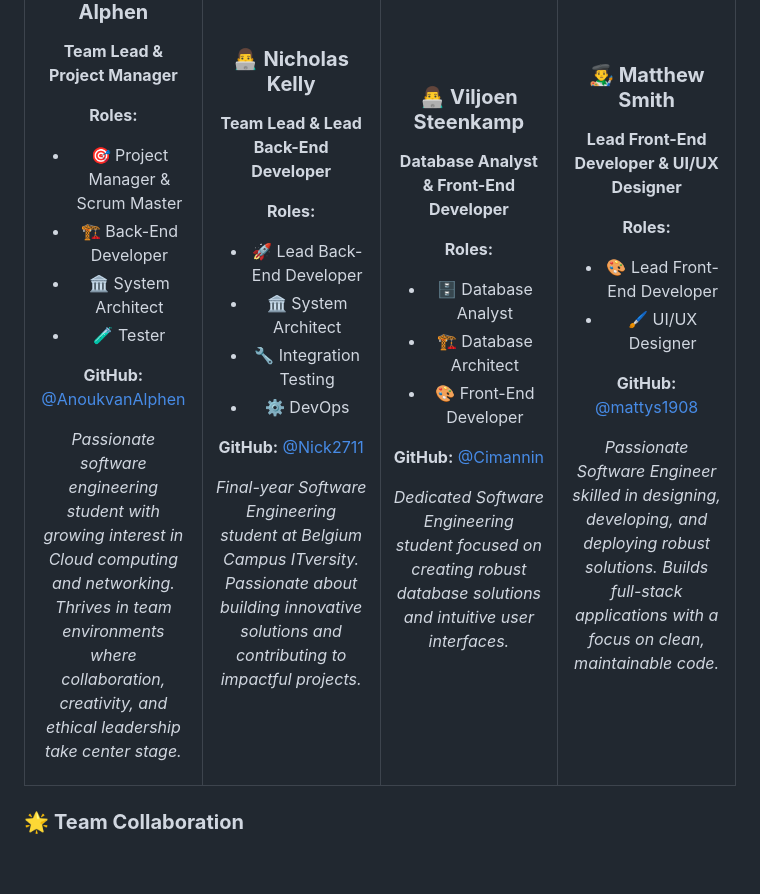
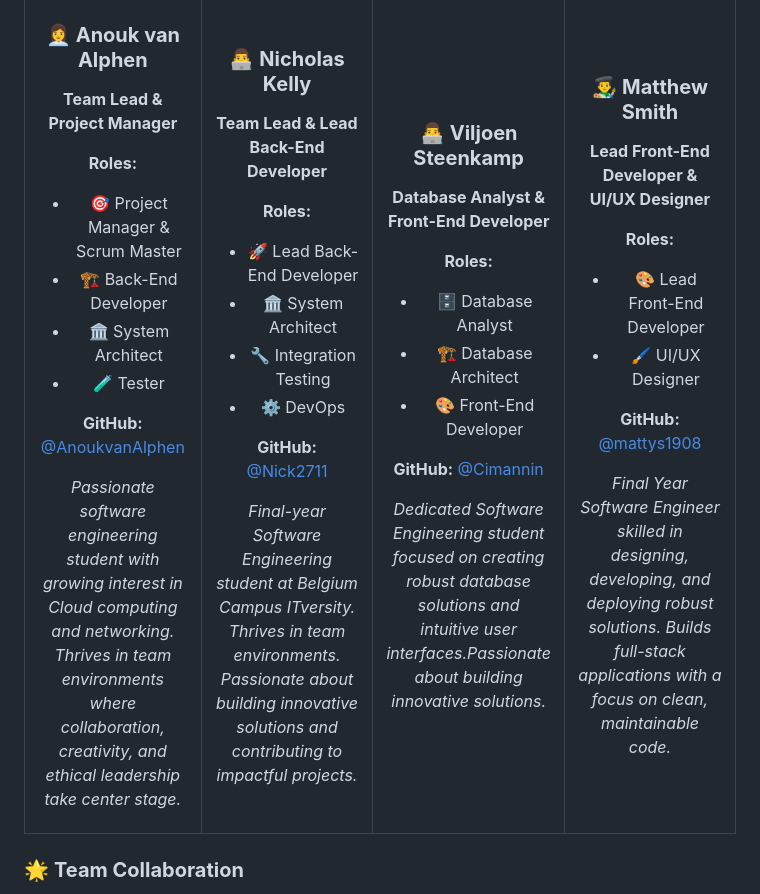
Before and after one commit to Nick2711/TUTORLY-Peer-Powered-Learning-Platform, a Markdown page: README.md, the part around the change. Drawn GitHub-style; blank space fills up the shorter version.

Commit message:
Update student descriptions in README.md

```diff
--- a/README.md
+++ b/README.md
@@ -408,7 +408,7 @@ This project was developed as part of the **Software Engineering curriculum** at
 
 **GitHub:** [@Nick2711](https://github.com/Nick2711/Nick2711)
 
-*Final-year Software Engineering student at Belgium Campus ITversity. Passionate about building innovative solutions and contributing to impactful projects.*
+*Final-year Software Engineering student at Belgium Campus ITversity. Thrives in team environments. Passionate about building innovative solutions and contributing to impactful projects.*
 
 </td>
 <td width="25%" align="center">
@@ -424,7 +424,7 @@ This project was developed as part of the **Software Engineering curriculum** at
 
 **GitHub:** [@Cimannin](https://github.com/Cimannin)
 
-*Dedicated Software Engineering student focused on creating robust database solutions and intuitive user interfaces.*
+*Dedicated Software Engineering student focused on creating robust database solutions and intuitive user interfaces.Passionate about building innovative solutions.*
 
 </td>
 <td width="25%" align="center">
@@ -439,7 +439,7 @@ This project was developed as part of the **Software Engineering curriculum** at
 
 **GitHub:** [@mattys1908](https://github.com/mattys1908/mattys1908)
 
-*Passionate Software Engineer skilled in designing, developing, and deploying robust solutions. Builds full-stack applications with a focus on clean, maintainable code.*
+*Final Year Software Engineer skilled in designing, developing, and deploying robust solutions. Builds full-stack applications with a focus on clean, maintainable code.*
 
 </td>
 </tr>
```
